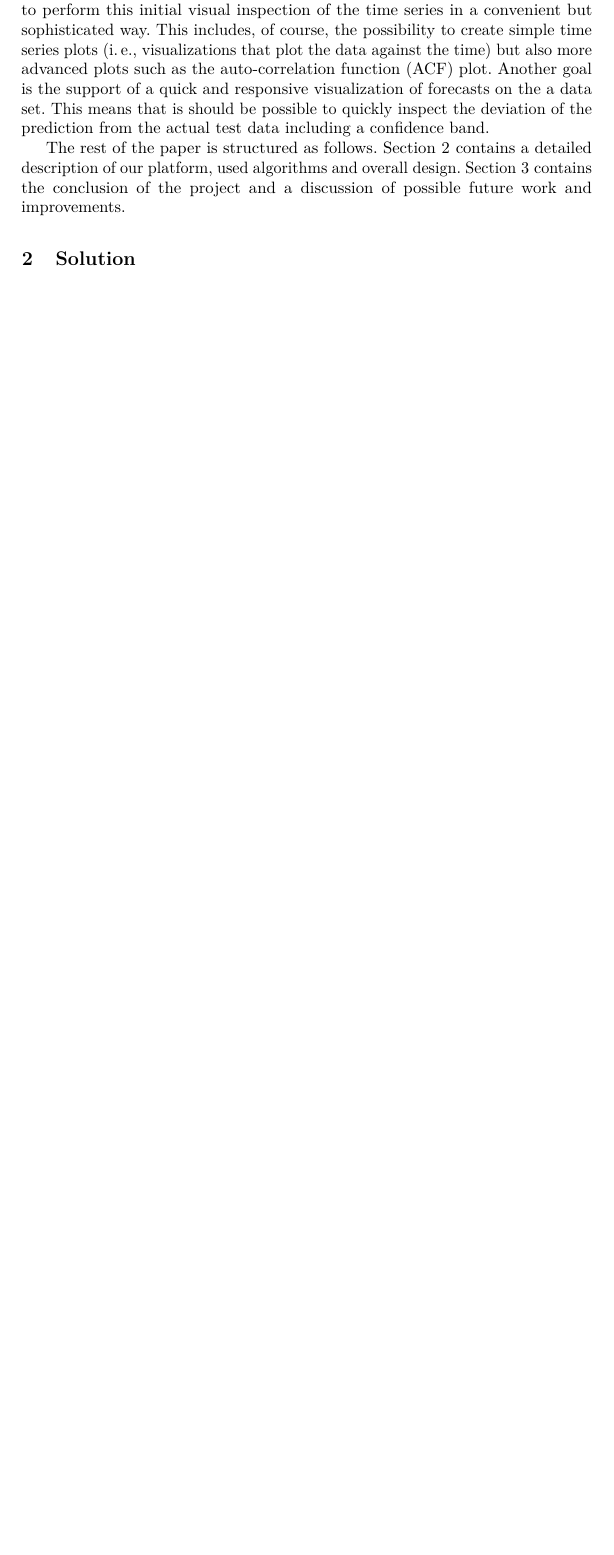
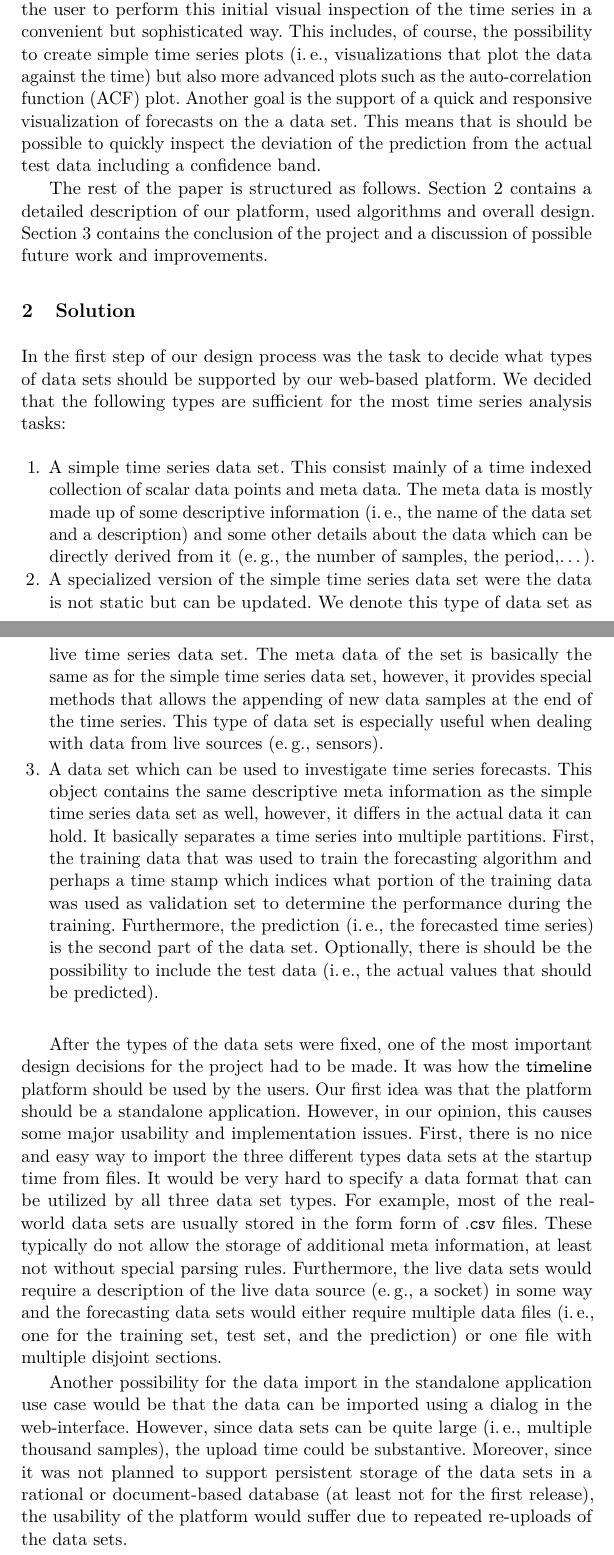
Before and after one commit to dumfug/mmis2, a LaTeX paper (docs/report/paper.tex): part of page 2 of 2 before the commit and two parts of pages 2 and 3 of 4 after it, the two joined at a grey line, cut so that both start at the same text, the shorter picture padded with empty space. Compiled offline with pdfLaTeX.

Commit message:
work on the report

```diff
--- a/docs/report/paper.tex
+++ b/docs/report/paper.tex
@@ -3,7 +3,7 @@
 %  - title/authors on even/odd pages
 %This is good for other readers to enable proper archiving among other papers and pointing to content.
 %Even if the title page states the title, when printed and stored in a folder, when blindly opening the folder, one could hit not the title page, but an arbitrary page. Therefore, it is good to have title printed on the pages, too.
-\documentclass[runningheads,a4paper]{llncs}
+\documentclass[runningheads,a4paper,11pt]{llncs}
 
 %Even though `american`, `english` and `USenglish` are synonyms for babel package (according to https://tex.stackexchange.com/questions/12775/babel-english-american-usenglish), the llncs document class is prepared to avoid the overriding of certain names (such as "Abstract." -> "Abstract" or "Fig." -> "Figure") when using `english`, but not when using the other 2.
 \usepackage[english]{babel}
@@ -163,5 +165,5 @@ One example for a statistical forecasting model that requires knowledge of the s
 
-The goal of our project is to create a web-based platform that allows the user to perform this initial visual inspection of the time series in a convenient but sophisticated way.
+The goal of our project is it to create a web-based platform that allows the user to perform this initial visual inspection of the time series in a convenient but sophisticated way.
 This includes, of course, the possibility to create simple time series plots (\ie visualizations that plot the data against the time) but also more advanced plots such as the auto-correlation function (ACF) plot.
 Another goal is the support of a quick and responsive visualization of forecasts on the a data set.
 This means that is should be possible to quickly inspect the deviation of the prediction from the actual test data including a confidence band.
@@ -174,3 +176,36 @@ The rest of the paper is structured as follows.
 \section{Solution}\label{sec:solution}
 %Description of your solution: methodology, algorithms, design, use case
 
+In the first step of our design process was the task to decide what types of data sets should be supported by our web-based platform.
+We decided that the following types are sufficient for the most time series analysis tasks:
+
+\begin{enumerate}
+ \item A simple time series data set. This consist mainly of a time indexed collection of scalar data points and meta data.
+ The meta data is mostly made up of some descriptive information (\ie the name of the data set and a description) and some other details about the data which can be directly derived from it (\eg the number of samples, the period,\ldots).
+
+ \item A specialized version of the simple time series data set were the data is not static but can be updated.
+ We denote this type of data set as live time series data set.
+ The meta data of the set is basically the same as for the simple time series data set, however, it provides special methods that allows the appending of new data samples at the end of the time series.
+ This type of data set is especially useful when dealing with data from live sources (\eg sensors).
+
+ \item A data set which can be used to investigate time series forecasts.
+ This object contains the same descriptive meta information as the simple time series data set as well, however, it differs in the actual data it can hold.
+ It basically separates a time series into multiple partitions.
+ First, the training data that was used to train the forecasting algorithm and perhaps a time stamp which indices what portion of the training data was used as validation set to determine the performance during the training.
+ Furthermore, the prediction (\ie the forecasted time series) is the second part of the data set.
+ Optionally, there is should be the possibility to include the test data (\ie the actual values that should be predicted).
+\end{enumerate}
+
+After the types of the data sets were fixed, one of the most important design decisions for the project had to be made.
+It was how the \texttt{timeline} platform should be used by the users.
+Our first idea was that the platform should be a standalone application.
+However, in our opinion, this causes some major usability and implementation issues.
+First, there is no nice and easy way to import the three different types data sets at the startup time from files.
+It would be very hard to specify a data format that can be utilized by all three data set types.
+For example, most of the real-world data sets are usually stored in the form form of \texttt{.csv} files.
+These typically do not allow the storage of additional meta information, at least not without special parsing rules.
+Furthermore, the live data sets would require a description of the live data source (\eg a socket) in some way and the forecasting data sets would either require multiple data files (\ie one for the training set, test set, and the prediction) or one file with multiple disjoint sections.
+
+Another possibility for the data import in the standalone application use case would be that the data can be imported using a dialog in the web-interface.
+However, since data sets can be quite large (\ie multiple thousand samples), the upload time could be substantive.
+Moreover, since it was not planned to support persistent storage of the data sets in a rational or document-based database (at least not for the first release), the usability of the platform would suffer due to repeated re-uploads of the data sets.
```
Also changed, not shown: docs/report/paper.bib (+13 -0 lines), docs/report/paper.pdf, docs/report/paper.tex (41 more changed lines).
